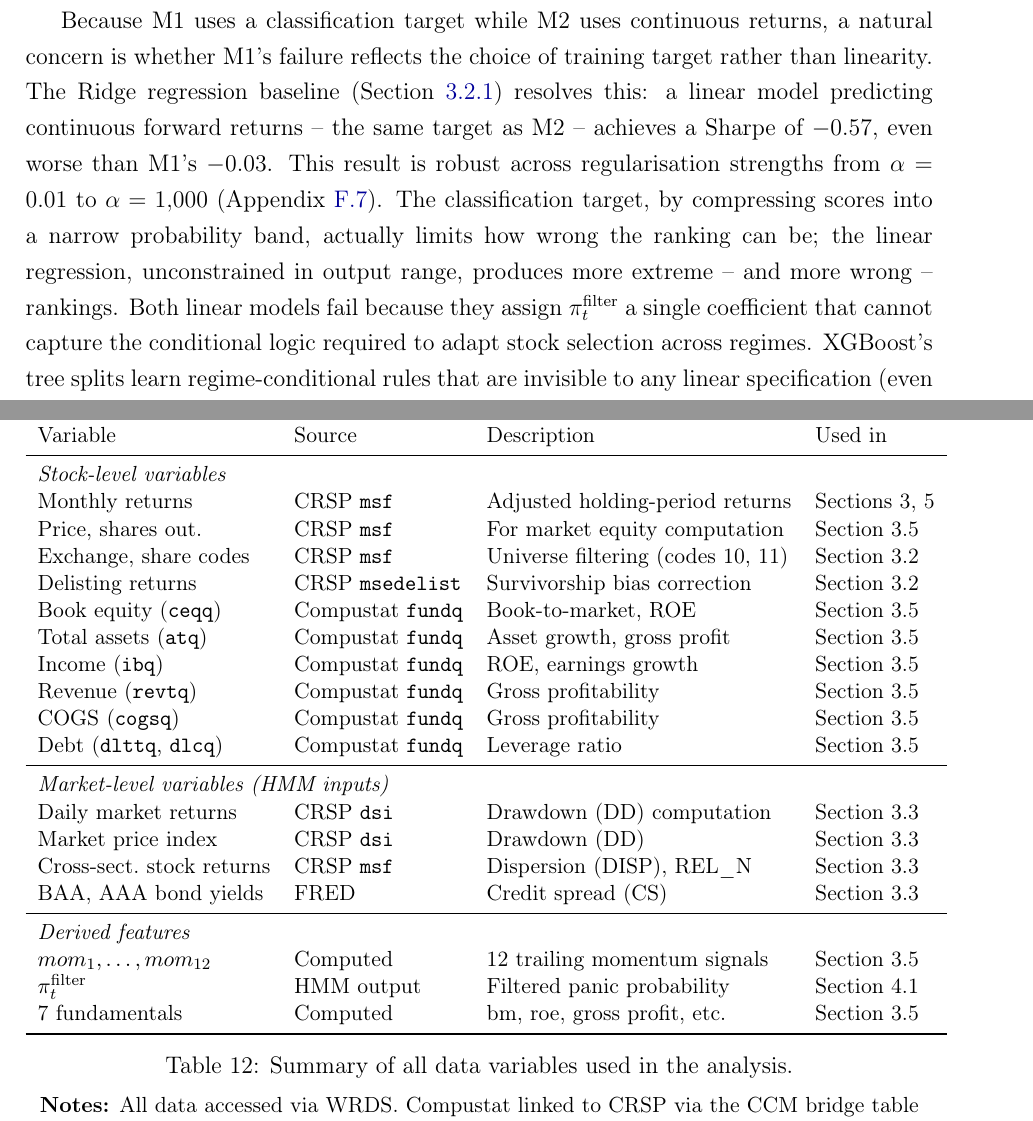
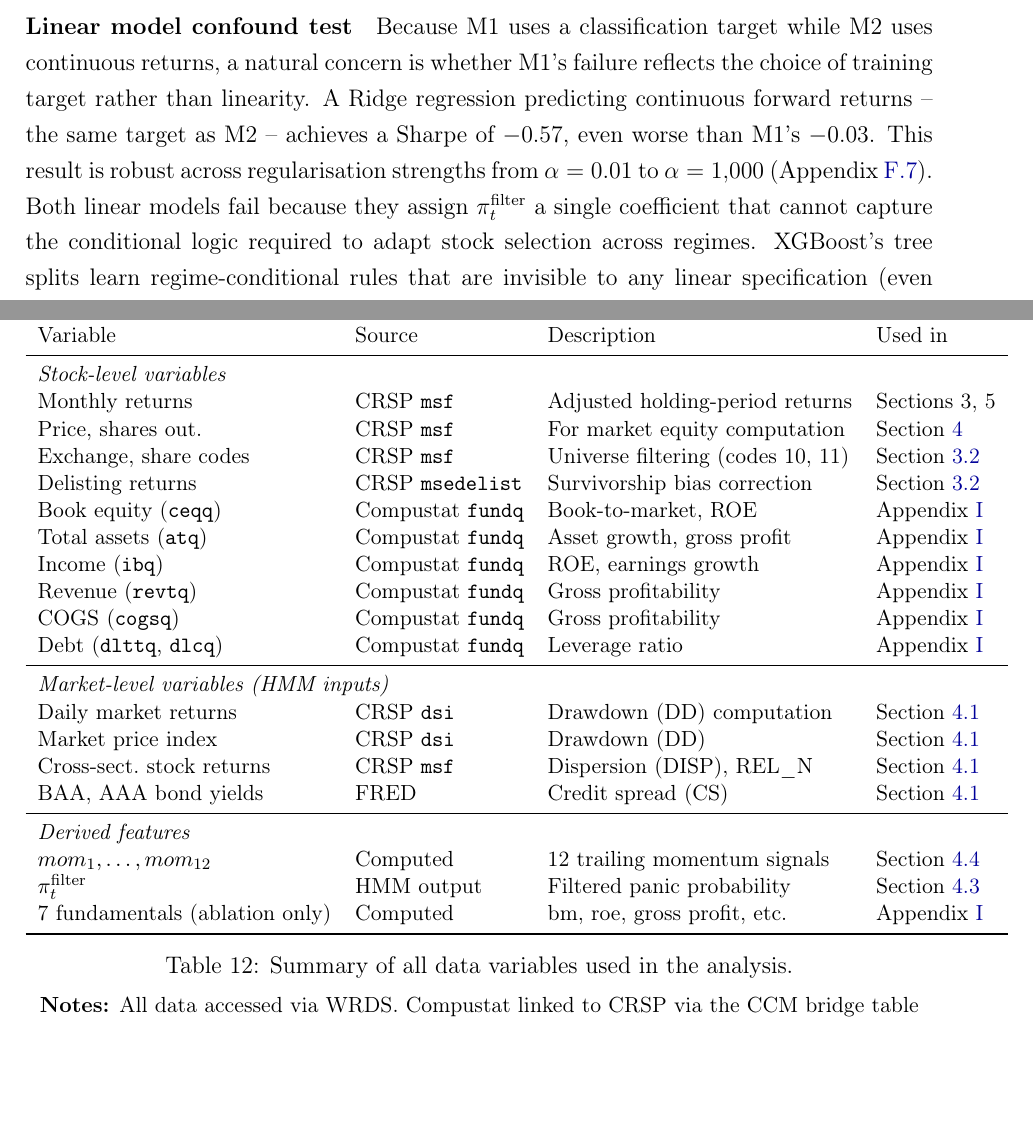
Before and after one commit to giladgang/momentum_regime, a LaTeX paper (main.tex, which reads latex/appendix.tex, latex/main_results.tex): two parts of pages 36 and 57 of 73 before the commit and two parts of pages 47 and 58 of 74 after it, joined at a grey line, cut so that both start at the same text, the shorter picture padded with empty space. Compiled offline with pdfLaTeX.

Commit message:
Move Ridge/spanning tests to ablation, fix duplicate label, fix hardcoded section refs, clarify fundamentals in appendix
Co-Authored-By: Claude Opus 4.6 (1M context) <noreply@anthropic.com>

```diff
--- a/latex/appendix.tex
+++ b/latex/appendix.tex
@@ -19,26 +19,26 @@ Variable & Source & Description & Used in \\
 \midrule
 \multicolumn{4}{l}{\emph{Stock-level variables}} \\
 Monthly returns & CRSP \texttt{msf} & Adjusted holding-period returns & Sections 3, 5 \\
-Price, shares out. & CRSP \texttt{msf} & For market equity computation & Section 3.5 \\
-Exchange, share codes & CRSP \texttt{msf} & Universe filtering (codes 10, 11) & Section 3.2 \\
-Delisting returns & CRSP \texttt{msedelist} & Survivorship bias correction & Section 3.2 \\
-Book equity (\texttt{ceqq}) & Compustat \texttt{fundq} & Book-to-market, ROE & Section 3.5 \\
-Total assets (\texttt{atq}) & Compustat \texttt{fundq} & Asset growth, gross profit & Section 3.5 \\
-Income (\texttt{ibq}) & Compustat \texttt{fundq} & ROE, earnings growth & Section 3.5 \\
-Revenue (\texttt{revtq}) & Compustat \texttt{fundq} & Gross profitability & Section 3.5 \\
-COGS (\texttt{cogsq}) & Compustat \texttt{fundq} & Gross profitability & Section 3.5 \\
-Debt (\texttt{dlttq}, \texttt{dlcq}) & Compustat \texttt{fundq} & Leverage ratio & Section 3.5 \\
+Price, shares out. & CRSP \texttt{msf} & For market equity computation & Section~\ref{sec:data} \\
+Exchange, share codes & CRSP \texttt{msf} & Universe filtering (codes 10, 11) & Section~\ref{sec:stage2} \\
+Delisting returns & CRSP \texttt{msedelist} & Survivorship bias correction & Section~\ref{sec:stage2} \\
+Book equity (\texttt{ceqq}) & Compustat \texttt{fundq} & Book-to-market, ROE & Appendix~\ref{app:fundamental_features} \\
+Total assets (\texttt{atq}) & Compustat \texttt{fundq} & Asset growth, gross profit & Appendix~\ref{app:fundamental_features} \\
+Income (\texttt{ibq}) & Compustat \texttt{fundq} & ROE, earnings growth & Appendix~\ref{app:fundamental_features} \\
+Revenue (\texttt{revtq}) & Compustat \texttt{fundq} & Gross profitability & Appendix~\ref{app:fundamental_features} \\
+COGS (\texttt{cogsq}) & Compustat \texttt{fundq} & Gross profitability & Appendix~\ref{app:fundamental_features} \\
+Debt (\texttt{dlttq}, \texttt{dlcq}) & Compustat \texttt{fundq} & Leverage ratio & Appendix~\ref{app:fundamental_features} \\
 \midrule
 \multicolumn{4}{l}{\emph{Market-level variables (HMM inputs)}} \\
-Daily market returns & CRSP \texttt{dsi} & Drawdown (DD) computation & Section 3.3 \\
-Market price index & CRSP \texttt{dsi} & Drawdown (DD) & Section 3.3 \\
-Cross-sect.\ stock returns & CRSP \texttt{msf} & Dispersion (DISP), REL\_N & Section 3.3 \\
-BAA, AAA bond yields & FRED & Credit spread (CS) & Section 3.3 \\
+Daily market returns & CRSP \texttt{dsi} & Drawdown (DD) computation & Section~\ref{sec:hmm_features} \\
+Market price index & CRSP \texttt{dsi} & Drawdown (DD) & Section~\ref{sec:hmm_features} \\
+Cross-sect.\ stock returns & CRSP \texttt{msf} & Dispersion (DISP), REL\_N & Section~\ref{sec:hmm_features} \\
+BAA, AAA bond yields & FRED & Credit spread (CS) & Section~\ref{sec:hmm_features} \\
 \midrule
 \multicolumn{4}{l}{\emph{Derived features}} \\
-$mom_1, \dots, mom_{12}$ & Computed & 12 trailing momentum signals & Section 3.5 \\
-$\pi_t^{\text{filter}}$ & HMM output & Filtered panic probability & Section 4.1 \\
-7 fundamentals & Computed & bm, roe, gross profit, etc. & Section 3.5 \\
+$mom_1, \dots, mom_{12}$ & Computed & 12 trailing momentum signals & Section~\ref{sec:cs_features} \\
+$\pi_t^{\text{filter}}$ & HMM output & Filtered panic probability & Section~\ref{sec:hmm_output} \\
+7 fundamentals (ablation only) & Computed & bm, roe, gross profit, etc. & Appendix~\ref{app:fundamental_features} \\
 \bottomrule
 \end{tabular}
 \caption{Summary of all data variables used in the analysis.}
--- a/latex/main_results.tex
+++ b/latex/main_results.tex
@@ -13,6 +13,4 @@ The central finding is that the regime-momentum interaction is inherently nonlin
 
 M2's Newey--West $t$-statistic for mean returns (1.57) is not individually significant, which is expected for a market-neutral long-short strategy with 19.1\% annualised volatility. The economically meaningful test is the factor model alpha, which is highly significant across all specifications ($t > 4$; see below). M1's $t$-statistic of $-$2.50 is significantly \emph{negative}, indicating that the linear model systematically selects the wrong stocks.
 
-Because M1 uses a classification target while M2 uses continuous returns, a natural concern is whether M1's failure reflects the choice of training target rather than linearity. The Ridge regression baseline (Section~\ref{sec:target_confound}) resolves this: a linear model predicting continuous forward returns -- the same target as M2 -- achieves a Sharpe of $-$0.57, even worse than M1's $-$0.03. This result is robust across regularisation strengths from $\alpha = 0.01$ to $\alpha = 1{,}000$ (Appendix~\ref{app:ridge}). The classification target, by compressing scores into a narrow probability band, actually limits how wrong the ranking can be; the linear regression, unconstrained in output range, produces more extreme -- and more wrong -- rankings. Both linear models fail because they assign $\pi_t^{\text{filter}}$ a single coefficient that cannot capture the conditional logic required to adapt stock selection across regimes. XGBoost's tree splits learn regime-conditional rules that are invisible to any linear specification (even with polynomial and interaction augmentations; see Appendix~\ref{app:m1_poly}).
-
 Factor model regressions confirm that M2's returns are not explained by known risk factors. The CAPM alpha is 23.8\% annualised ($t = 4.08$), and the alpha remains significant across all standard specifications: Fama--French three-factor (23.7\%, $t = 4.46$), Carhart four-factor (24.9\%, $t = 4.74$), Fama--French five-factor (23.4\%, $t = 4.56$), and the six-factor model including momentum (24.7\%, $t = 4.78$). The alpha \emph{increases} as more factors are added, because M2 has near-zero loadings on all factors: the strategy is approximately market-neutral and its returns are not repackaged exposure to value, size, profitability, investment, or momentum factors.
@@ -159,6 +153,15 @@ The partial dependence plot (Figure~\ref{fig:pdp_pi}) completes the picture by s
 
 \subsection{Ablation Studies}\label{sec:ablation_results}
 
+\paragraph{Regime signal removal}
+Removing the regime signal drops M2's Sharpe from 1.08 to 0.48, confirming that the HMM captures decision-relevant information not spanned by the momentum features themselves.
+
+\paragraph{Linear model confound test}\label{sec:target_confound}
+Because M1 uses a classification target while M2 uses continuous returns, a natural concern is whether M1's failure reflects the choice of training target rather than linearity. A Ridge regression predicting continuous forward returns -- the same target as M2 -- achieves a Sharpe of $-$0.57, even worse than M1's $-$0.03. This result is robust across regularisation strengths from $\alpha = 0.01$ to $\alpha = 1{,}000$ (Appendix~\ref{app:ridge}). Both linear models fail because they assign $\pi_t^{\text{filter}}$ a single coefficient that cannot capture the conditional logic required to adapt stock selection across regimes. XGBoost's tree splits learn regime-conditional rules that are invisible to any linear specification (even with polynomial and interaction augmentations; see Appendix~\ref{app:m1_poly}).
+
+\paragraph{Spanning test}
+A spanning test formalises the comparison between M1 and M2. Regressing M2's monthly returns on M1's returns yields an alpha of 21.8\% ($t = 4.27$, $p < 0.001$), confirming that M2 captures information that M1 cannot. The reverse regression yields an insignificant alpha ($t = -0.32$), indicating that M1 adds nothing beyond what M2 already provides.
+
 \paragraph{Regime signal alternatives}
 Table~\ref{tab:regime_signal_ablation} compares XGBoost performance under three regime signal specifications: the baseline HMM $\pi_t^{\text{filter}}$, the GHM market-cycle variable \citep{GHM2023}, and no regime signal. The HMM signal produces the highest Sharpe ratio, substantially exceeding both the GHM cycle and the no-signal baseline. The GHM cycle, constructed from the same underlying market returns as the momentum features, provides no incremental information for a nonlinear model. All four GHM market-state strategies also collapse in long-short construction (Appendix~\ref{app:ghm}), because their deterministic blending of two horizons cannot adapt the short side to changing regimes.
 
```
Also changed, not shown: latex/methodology.tex (+2 -2 lines), main.tex (+1 -1 lines), latex/main_results.tex (4 more changed lines).
